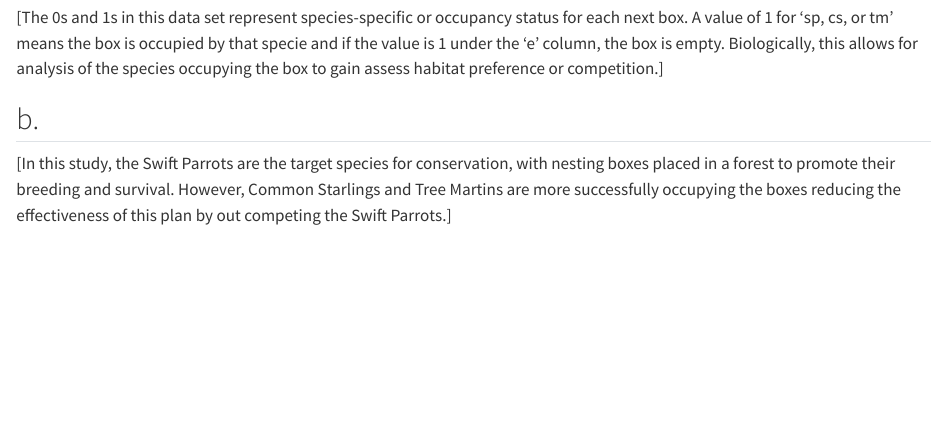
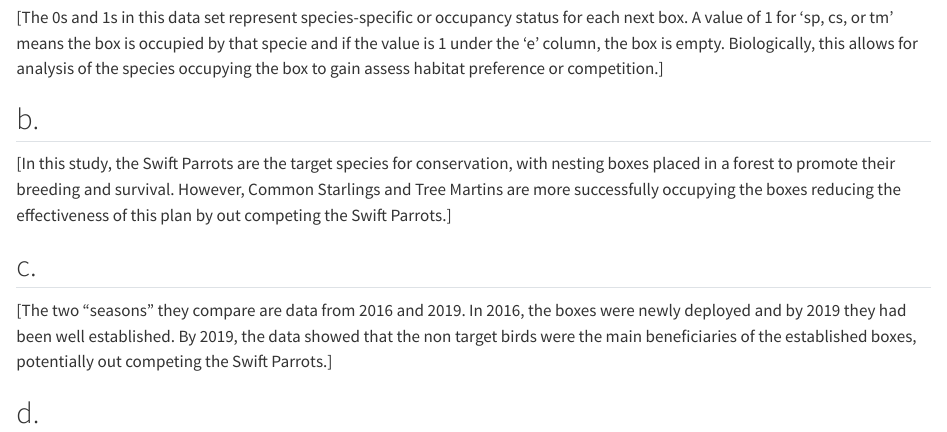
Before and after one commit to brodyregan/ENVS-193DS_spring-2025_final, a Quarto document (code/Final.qmd): the page in a window 1100 px wide, from 2580 px down. Rendered offline with R 4.5, knitr and Pandoc in place of Quarto, with nearby package versions; some code elsewhere in the file could not run offline; long lines of code are wrapped.

```diff
--- a/code/Final.qmd
+++ b/code/Final.qmd
@@ -103,3 +103,8 @@
 
 ## b.
 [In this study, the Swift Parrots are the target species for conservation, with nesting boxes placed in a forest to promote their breeding and survival. However, Common Starlings and Tree Martins are more successfully occupying the boxes reducing the effectiveness of this plan by out competing the Swift Parrots.]
+
+## c.
+[The two "seasons" they compare are data from 2016 and 2019. In 2016, the boxes were newly deployed and by 2019 they had been well established. By 2019, the data showed that the non target birds were the main beneficiaries of the established boxes, potentially out competing the Swift Parrots.]
+
+## d.
```
